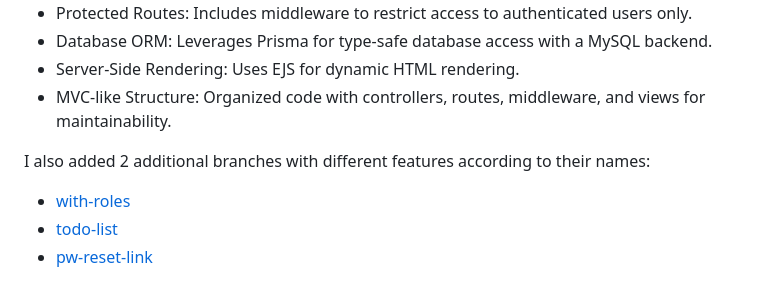
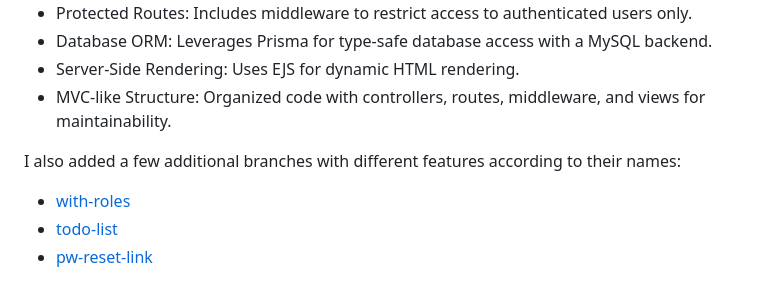
Before and after one commit to aritlhq/express-auth-js, a Markdown page: README.md, the part around the change. Rendered like a GitHub page.

Commit message:
docs: Update README.md branch description and clean workspace.xml
The commit updates the branch description in README.md from "2 additional branches" to "a few additional branches" and removes an unnecessary change entry in workspace.xml.

```diff
--- a/README.md
+++ b/README.md
@@ -13,7 +13,7 @@ A robust starter template for building secure web applications with Node.js, Exp
 - Server-Side Rendering: Uses EJS for dynamic HTML rendering.
 - MVC-like Structure: Organized code with controllers, routes, middleware, and views for maintainability.
 
-I also added 2 additional branches with different features according to their names:
+I also added a few additional branches with different features according to their names:
 - [with-roles](https://github.com/aritlhq/express-auth-js/tree/todo-list)
 - [todo-list](https://github.com/aritlhq/express-auth-js/tree/todo-list)
 - [pw-reset-link](https://github.com/aritlhq/express-auth-js/tree/pw-reset-link)
```
